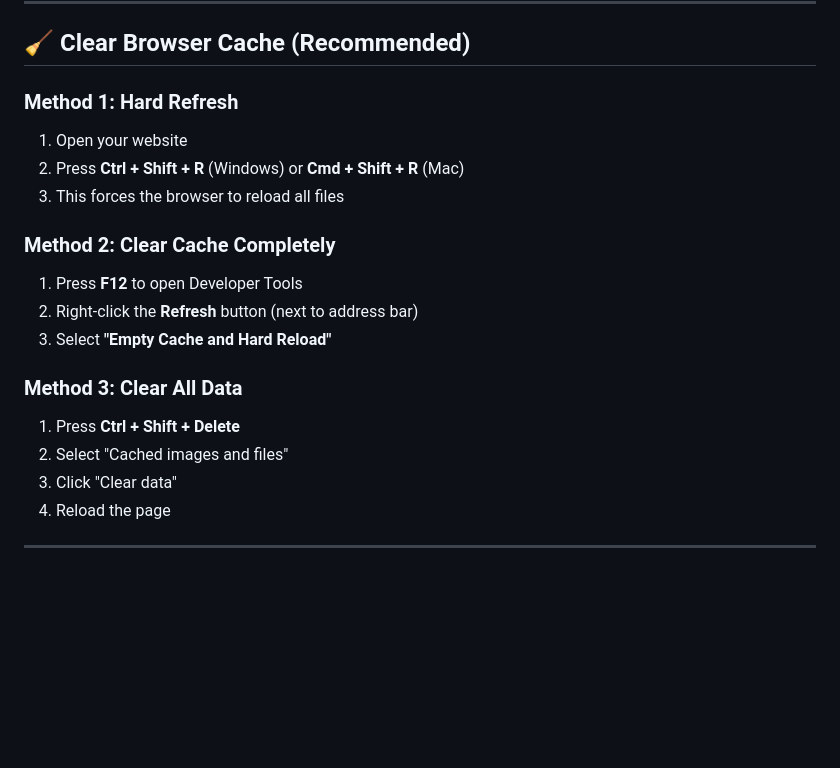
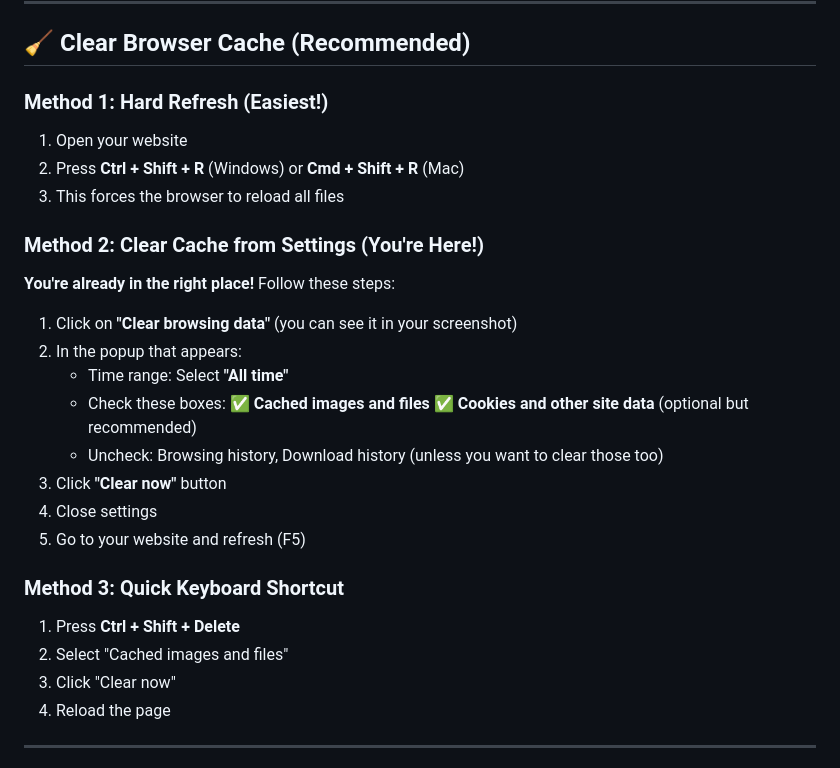
Before and after one commit to UTADNCLab/UAV-Course, a Markdown page: FIX_CONSOLE_ERRORS.md, the part around the change. GitHub-like rendering; blank space fills up the shorter version.

Commit message:
Update cache clearing guide with Edge browser instructions

```diff
--- a/FIX_CONSOLE_ERRORS.md
+++ b/FIX_CONSOLE_ERRORS.md
@@ -18,20 +18,29 @@ The errors you're seeing in the console are **NOT actual code errors**. They are
 
 ## 🧹 Clear Browser Cache (Recommended)
 
-### Method 1: Hard Refresh
+### Method 1: Hard Refresh (Easiest!)
 1. Open your website
 2. Press **Ctrl + Shift + R** (Windows) or **Cmd + Shift + R** (Mac)
 3. This forces the browser to reload all files
 
-### Method 2: Clear Cache Completely
-1. Press **F12** to open Developer Tools
-2. Right-click the **Refresh** button (next to address bar)
-3. Select **"Empty Cache and Hard Reload"**
+### Method 2: Clear Cache from Settings (You're Here!)
+**You're already in the right place!** Follow these steps:
 
-### Method 3: Clear All Data
+1. Click on **"Clear browsing data"** (you can see it in your screenshot)
+2. In the popup that appears:
+   - Time range: Select **"All time"**
+   - Check these boxes:
+     ✅ **Cached images and files**
+     ✅ **Cookies and other site data** (optional but recommended)
+   - Uncheck: Browsing history, Download history (unless you want to clear those too)
+3. Click **"Clear now"** button
+4. Close settings
+5. Go to your website and refresh (F5)
+
+### Method 3: Quick Keyboard Shortcut
 1. Press **Ctrl + Shift + Delete**
 2. Select "Cached images and files"
-3. Click "Clear data"
+3. Click "Clear now"
 4. Reload the page
 
 ---
```
